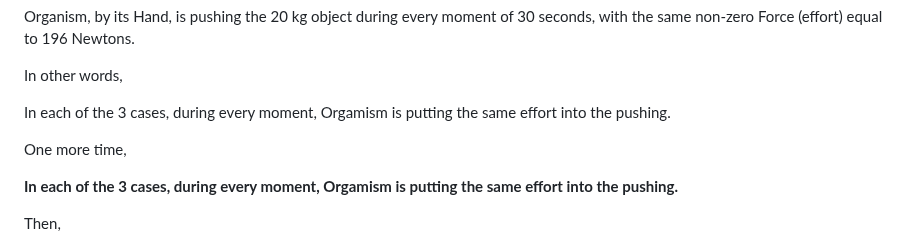
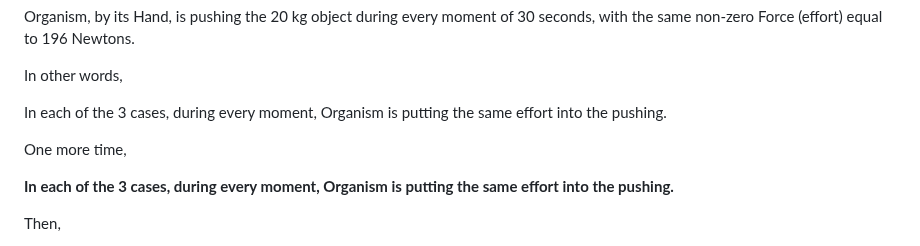
Before and after one commit to sciZer0/newdiscoveries, a Markdown page: c/README.md, the part around the change. GitHub-like rendering.

```diff
--- a/c/README.md
+++ b/c/README.md
@@ -165,11 +165,11 @@ Organism, by its Hand, is pushing the 20 kg object during every moment of 30 sec
 
 In other words,
 
-In each of the 3 cases, during every moment, Orgamism is putting the same effort into the pushing.
+In each of the 3 cases, during every moment, Organism is putting the same effort into the pushing.
 
 One more time,
 
-**In each of the 3 cases, during every moment, Orgamism is putting the same effort into the pushing.**
+**In each of the 3 cases, during every moment, Organism is putting the same effort into the pushing.**
 
 Then,
 
```
